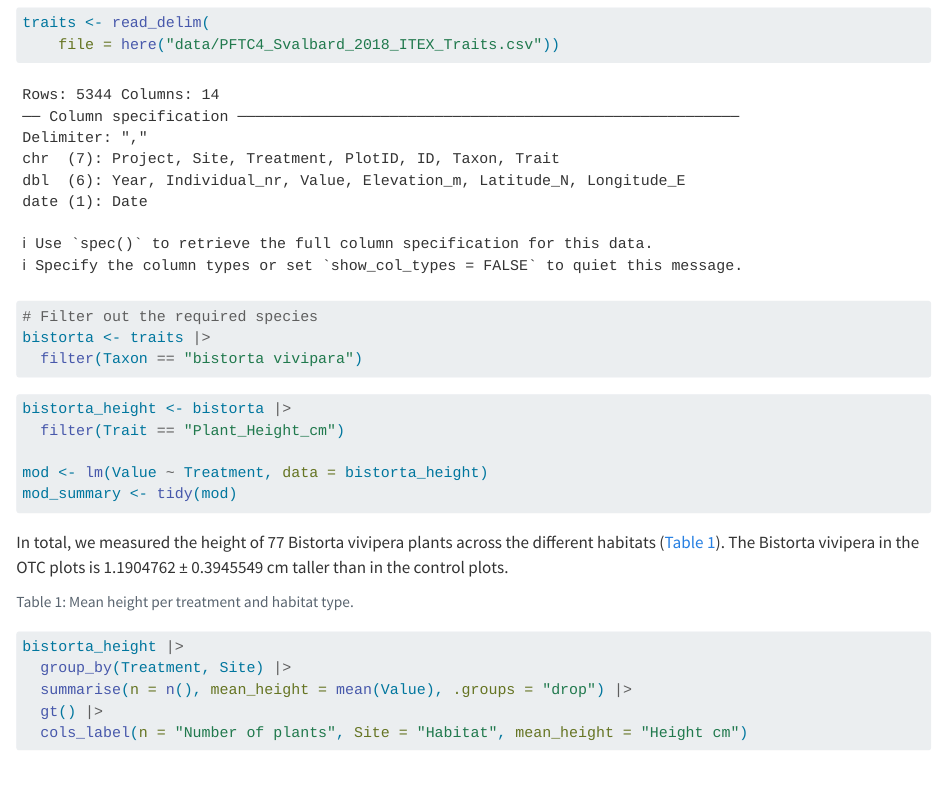
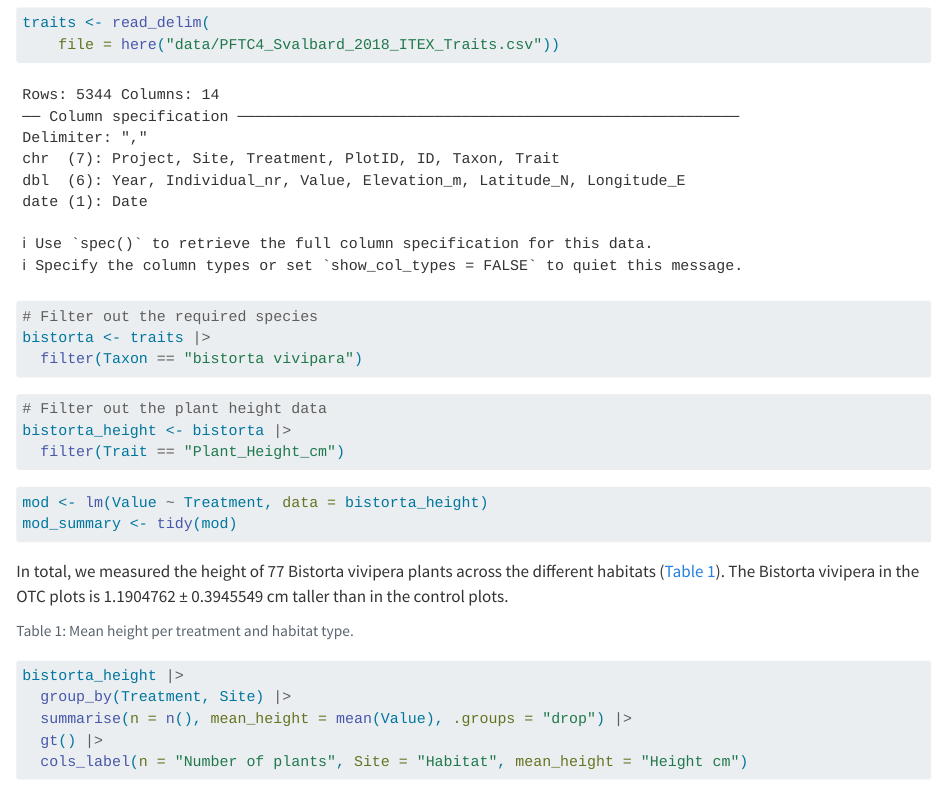
Before and after one commit to biostats-r/svalbardQuartoDemo, a Quarto document (svalbard_traits.qmd): the page in a window 1100 px wide, from 1500 px down. Rendered offline with R 4.5, knitr and Pandoc in place of Quarto, with nearby package versions; some code elsewhere in the file could not run offline; a font, style sheet, LaTeX package, included part or bibliography that could not be used is replaced or left out.

Commit message:
split model from filter step

````diff
--- a/svalbard_traits.qmd
+++ b/svalbard_traits.qmd
@@ -56,10 +56,16 @@ bistorta <- traits |>
 ```
 
 ```{r}
-#| label: model
+#| label: filter-trait
 
+# Filter out the plant height data
 bistorta_height <- bistorta |>
   filter(Trait == "Plant_Height_cm")
+```
+
+
+```{r}
+#| label: model
 
 mod <- lm(Value ~ Treatment, data = bistorta_height)
 mod_summary <- tidy(mod)
````
